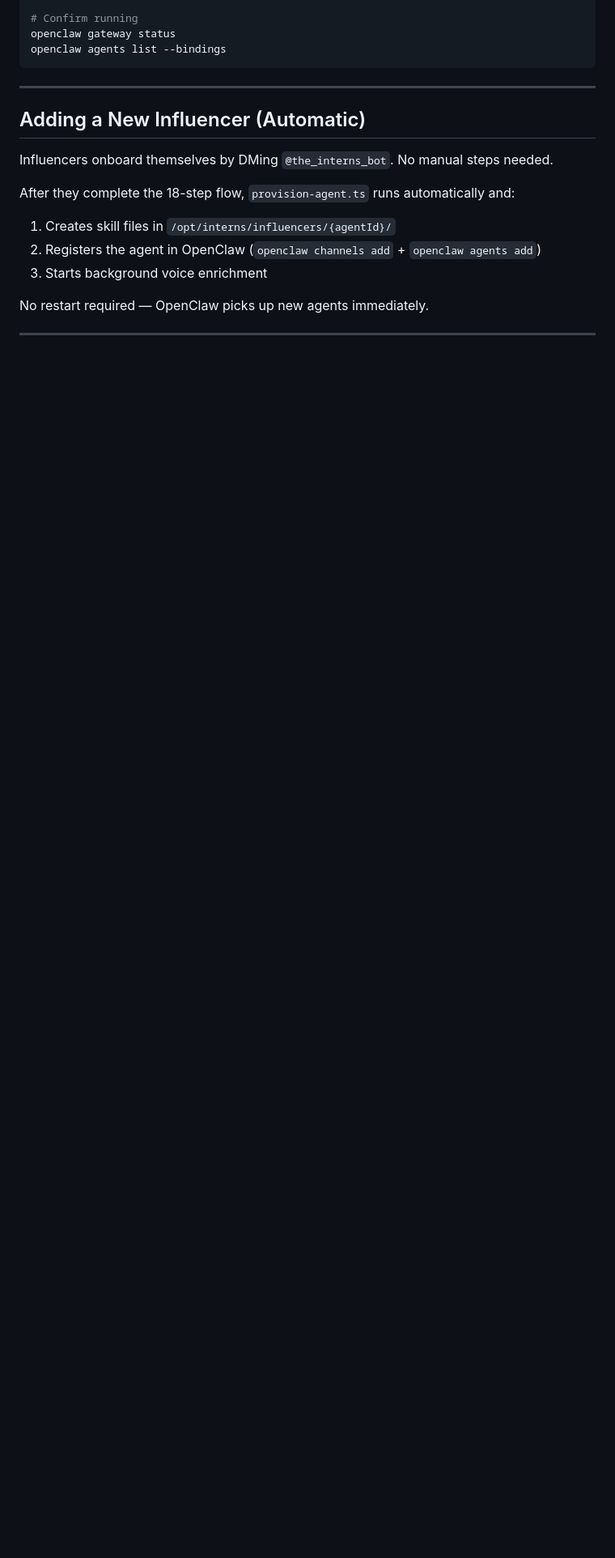
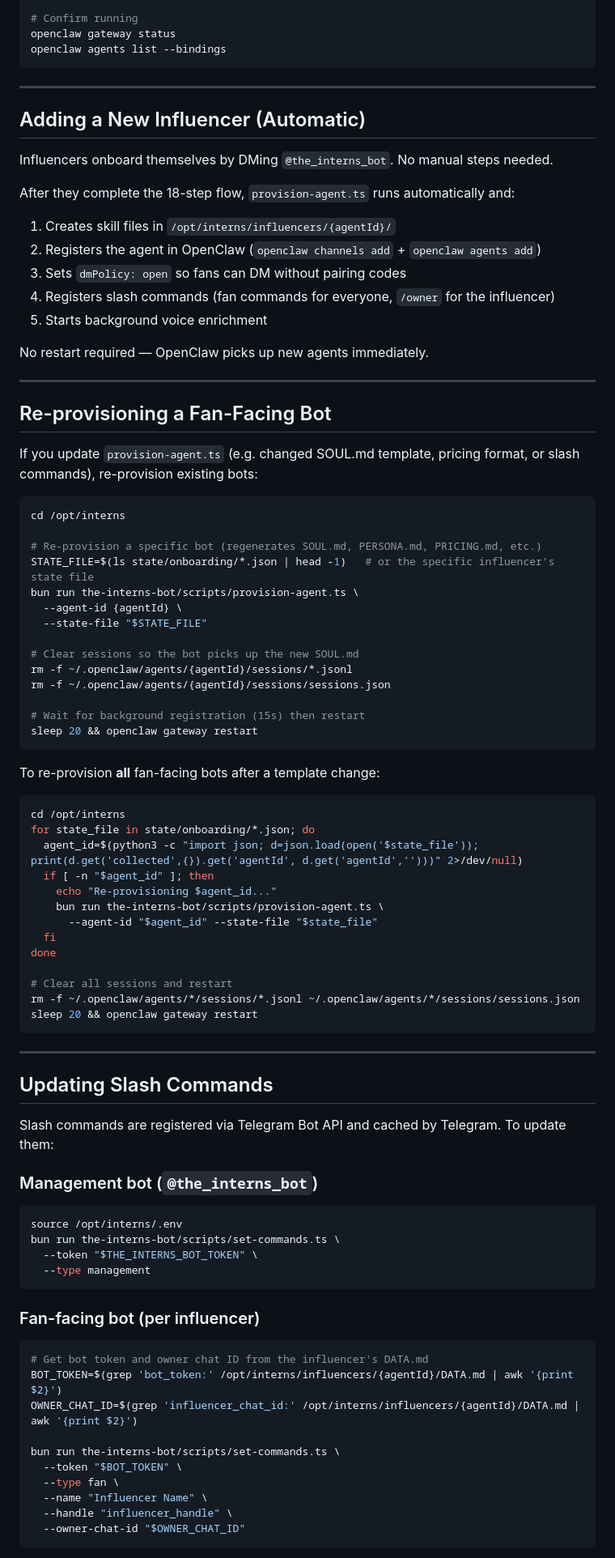
Before and after one commit to 0xStruct/interns, a Markdown page: README.md, the part around one of its changes. Shown at 81% size. Rendered like a GitHub page; blank space fills up the shorter version.

Commit message:
docs: add sections for re-provisioning bots and updating slash commands
- Re-provisioning a single fan-facing bot after template changes
- Batch re-provisioning all bots with a loop
- Updating slash commands for management and fan-facing bots
- set-commands.ts flag reference table
- Notes on Telegram command caching

Co-Authored-By: Claude Opus 4.6 (1M context) <noreply@anthropic.com>

````diff
--- a/README.md
+++ b/README.md
@@ -315,6 +315,80 @@ Influencers onboard themselves by DMing `@the_interns_bot`. No manual steps need
 After they complete the 18-step flow, `provision-agent.ts` runs automatically and:
 1. Creates skill files in `/opt/interns/influencers/{agentId}/`
 2. Registers the agent in OpenClaw (`openclaw channels add` + `openclaw agents add`)
-3. Starts background voice enrichment
+3. Sets `dmPolicy: open` so fans can DM without pairing codes
+4. Registers slash commands (fan commands for everyone, `/owner` for the influencer)
+5. Starts background voice enrichment
 
 No restart required — OpenClaw picks up new agents immediately.
+
+---
+
+## Re-provisioning a Fan-Facing Bot
+
+If you update `provision-agent.ts` (e.g. changed SOUL.md template, pricing format, or slash commands), re-provision existing bots:
+
+```bash
+cd /opt/interns
+
+# Re-provision a specific bot (regenerates SOUL.md, PERSONA.md, PRICING.md, etc.)
+STATE_FILE=$(ls state/onboarding/*.json | head -1)   # or the specific influencer's state file
+bun run the-interns-bot/scripts/provision-agent.ts \
+  --agent-id {agentId} \
+  --state-file "$STATE_FILE"
+
+# Clear sessions so the bot picks up the new SOUL.md
+rm -f ~/.openclaw/agents/{agentId}/sessions/*.jsonl
+rm -f ~/.openclaw/agents/{agentId}/sessions/sessions.json
+
+# Wait for background registration (15s) then restart
+sleep 20 && openclaw gateway restart
+```
+
+To re-provision **all** fan-facing bots after a template change:
+
+```bash
+cd /opt/interns
+for state_file in state/onboarding/*.json; do
+  agent_id=$(python3 -c "import json; d=json.load(open('$state_file')); print(d.get('collected',{}).get('agentId', d.get('agentId','')))" 2>/dev/null)
+  if [ -n "$agent_id" ]; then
+    echo "Re-provisioning $agent_id..."
+    bun run the-interns-bot/scripts/provision-agent.ts \
+      --agent-id "$agent_id" --state-file "$state_file"
+  fi
+done
+
+# Clear all sessions and restart
+rm -f ~/.openclaw/agents/*/sessions/*.jsonl ~/.openclaw/agents/*/sessions/sessions.json
+sleep 20 && openclaw gateway restart
+```
+
+---
+
+## Updating Slash Commands
+
+Slash commands are registered via Telegram Bot API and cached by Telegram. To update them:
+
+### Management bot (`@the_interns_bot`)
+
+```bash
+source /opt/interns/.env
+bun run the-interns-bot/scripts/set-commands.ts \
+  --token "$THE_INTERNS_BOT_TOKEN" \
+  --type management
+```
+
+### Fan-facing bot (per influencer)
+
+```bash
+# Get bot token and owner chat ID from the influencer's DATA.md
+BOT_TOKEN=$(grep 'bot_token:' /opt/interns/influencers/{agentId}/DATA.md | awk '{print $2}')
+OWNER_CHAT_ID=$(grep 'influencer_chat_id:' /opt/interns/influencers/{agentId}/DATA.md | awk '{print $2}')
+
+bun run the-interns-bot/scripts/set-commands.ts \
+  --token "$BOT_TOKEN" \
+  --type fan \
+  --name "Influencer Name" \
+  --handle "influencer_handle" \
+  --owner-chat-id "$OWNER_CHAT_ID"
+```
+
````
Also changed, not shown: other parts of README.md (+15 -0 lines).
